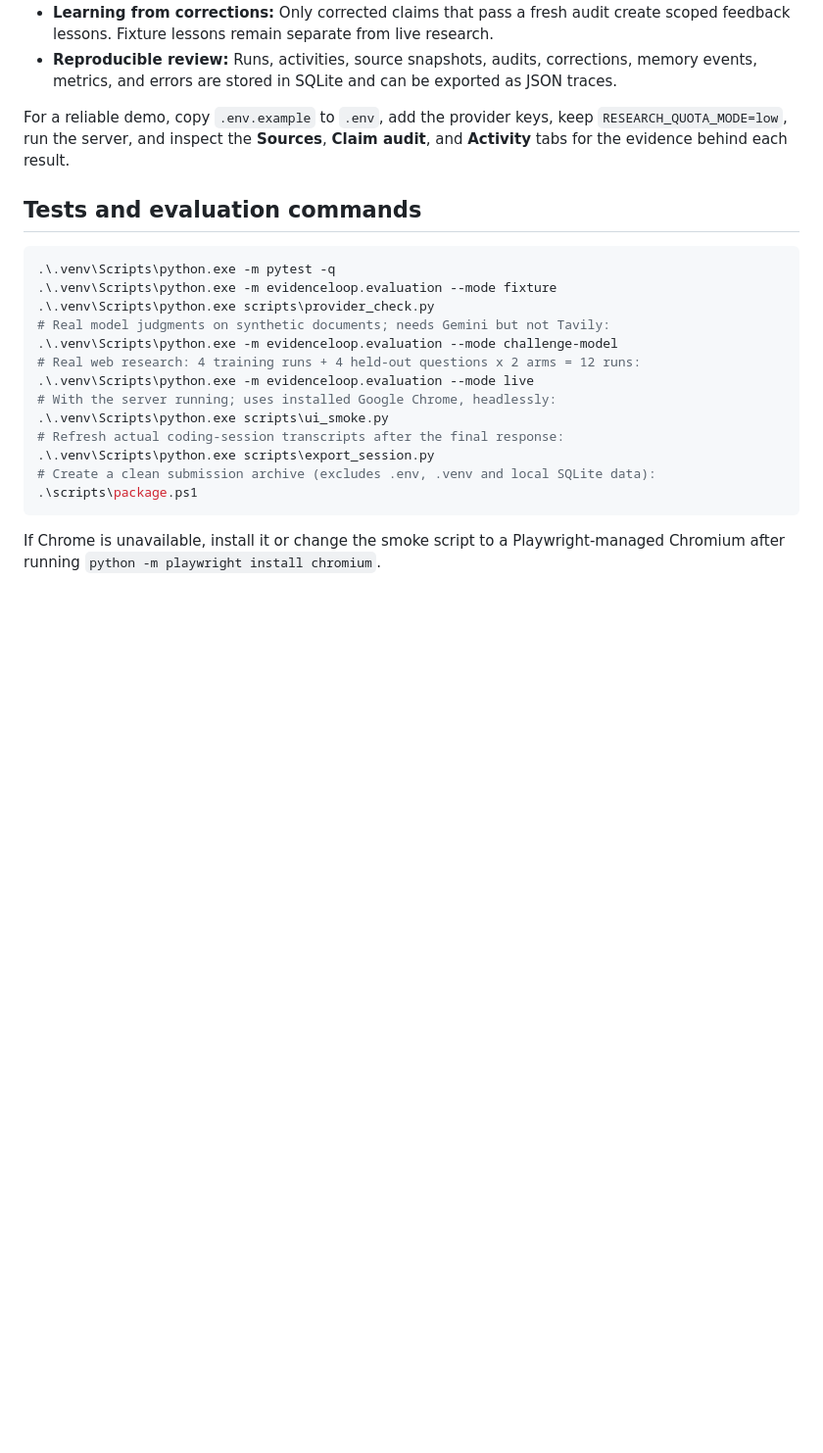
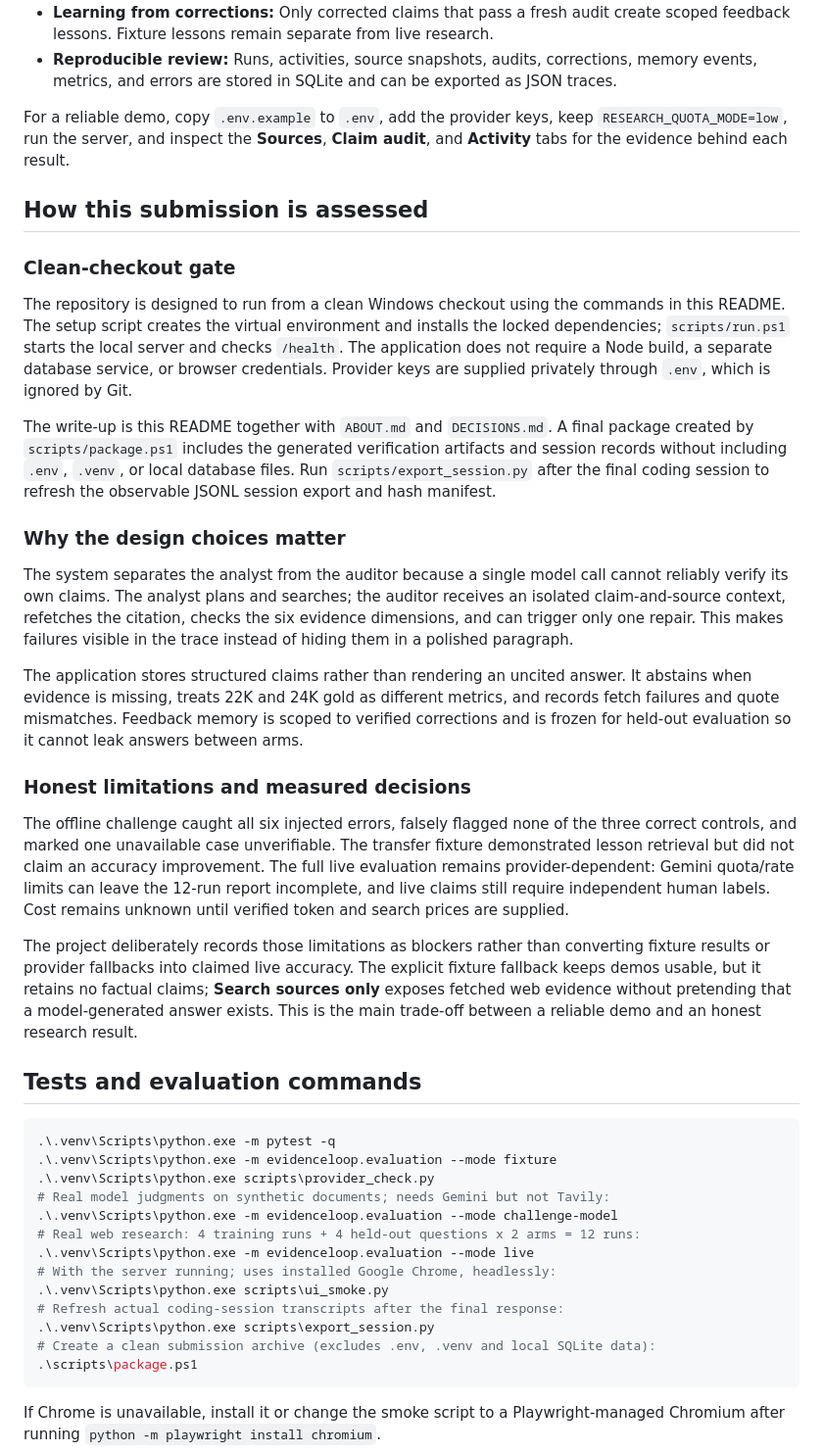
Before and after one commit to Anbuchandiran-Official/EvidenceLoop, a Markdown page: README.md, the part around the change. Shown at 98% size. Rendered like a GitHub page; blank space fills up the shorter version.

Commit message:
Document assessment and submission rationale

```diff
--- a/README.md
+++ b/README.md
@@ -72,6 +72,26 @@ EvidenceLoop addresses the take-home problems with a traceable research loop:
 - **Reproducible review:** Runs, activities, source snapshots, audits, corrections, memory events, metrics, and errors are stored in SQLite and can be exported as JSON traces.
 
 For a reliable demo, copy `.env.example` to `.env`, add the provider keys, keep `RESEARCH_QUOTA_MODE=low`, run the server, and inspect the **Sources**, **Claim audit**, and **Activity** tabs for the evidence behind each result.
+
+## How this submission is assessed
+
+### Clean-checkout gate
+
+The repository is designed to run from a clean Windows checkout using the commands in this README. The setup script creates the virtual environment and installs the locked dependencies; `scripts/run.ps1` starts the local server and checks `/health`. The application does not require a Node build, a separate database service, or browser credentials. Provider keys are supplied privately through `.env`, which is ignored by Git.
+
+The write-up is this README together with `ABOUT.md` and `DECISIONS.md`. A final package created by `scripts/package.ps1` includes the generated verification artifacts and session records without including `.env`, `.venv`, or local database files. Run `scripts/export_session.py` after the final coding session to refresh the observable JSONL session export and hash manifest.
+
+### Why the design choices matter
+
+The system separates the analyst from the auditor because a single model call cannot reliably verify its own claims. The analyst plans and searches; the auditor receives an isolated claim-and-source context, refetches the citation, checks the six evidence dimensions, and can trigger only one repair. This makes failures visible in the trace instead of hiding them in a polished paragraph.
+
+The application stores structured claims rather than rendering an uncited answer. It abstains when evidence is missing, treats 22K and 24K gold as different metrics, and records fetch failures and quote mismatches. Feedback memory is scoped to verified corrections and is frozen for held-out evaluation so it cannot leak answers between arms.
+
+### Honest limitations and measured decisions
+
+The offline challenge caught all six injected errors, falsely flagged none of the three correct controls, and marked one unavailable case unverifiable. The transfer fixture demonstrated lesson retrieval but did not claim an accuracy improvement. The full live evaluation remains provider-dependent: Gemini quota/rate limits can leave the 12-run report incomplete, and live claims still require independent human labels. Cost remains unknown until verified token and search prices are supplied.
+
+The project deliberately records those limitations as blockers rather than converting fixture results or provider fallbacks into claimed live accuracy. The explicit fixture fallback keeps demos usable, but it retains no factual claims; **Search sources only** exposes fetched web evidence without pretending that a model-generated answer exists. This is the main trade-off between a reliable demo and an honest research result.
 
 ## Tests and evaluation commands
 
```
